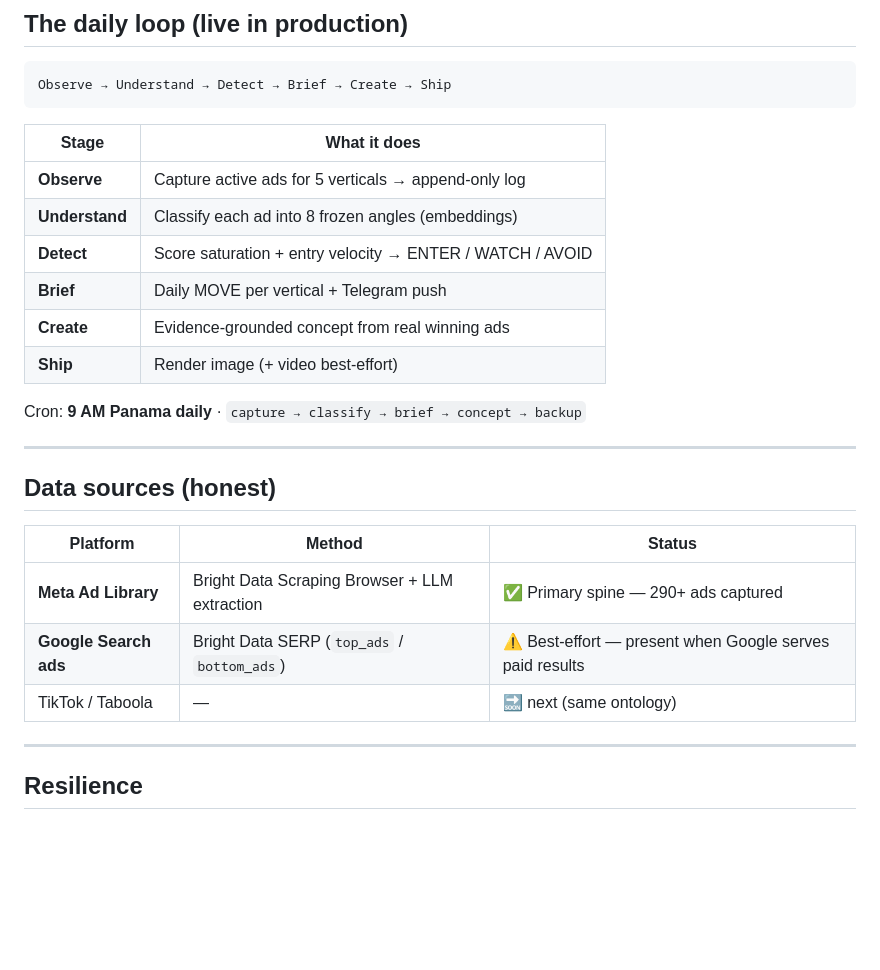
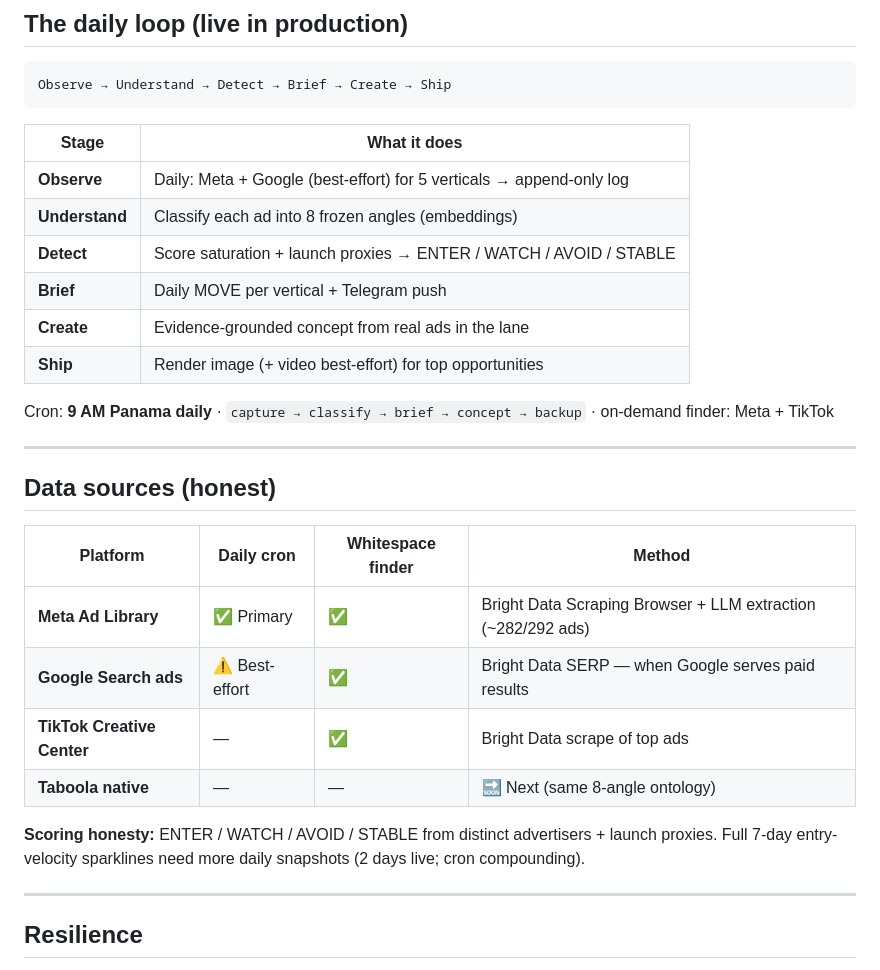
Before and after one commit to ElenaRevicheva/atlas-shifted, a Markdown page: README.md, the part around one of its changes. Drawn GitHub-style; blank space fills up the shorter version.

```diff
--- a/README.md
+++ b/README.md
@@ -71,24 +71,27 @@ Observe → Understand → Detect → Brief → Create → Ship
 
 | Stage | What it does |
 |-------|----------------|
-| **Observe** | Capture active ads for 5 verticals → append-only log |
+| **Observe** | Daily: Meta + Google (best-effort) for 5 verticals → append-only log |
 | **Understand** | Classify each ad into 8 frozen angles (embeddings) |
-| **Detect** | Score saturation + entry velocity → ENTER / WATCH / AVOID |
+| **Detect** | Score saturation + launch proxies → ENTER / WATCH / AVOID / STABLE |
 | **Brief** | Daily MOVE per vertical + Telegram push |
-| **Create** | Evidence-grounded concept from real winning ads |
-| **Ship** | Render image (+ video best-effort) |
+| **Create** | Evidence-grounded concept from real ads in the lane |
+| **Ship** | Render image (+ video best-effort) for top opportunities |
 
-Cron: **9 AM Panama daily** · `capture → classify → brief → concept → backup`
+Cron: **9 AM Panama daily** · `capture → classify → brief → concept → backup` · on-demand finder: Meta + TikTok
 
 ---
 
 ## Data sources (honest)
 
-| Platform | Method | Status |
-|----------|--------|--------|
-| **Meta Ad Library** | Bright Data Scraping Browser + LLM extraction | ✅ Primary spine — 290+ ads captured |
-| **Google Search ads** | Bright Data SERP (`top_ads` / `bottom_ads`) | ⚠️ Best-effort — present when Google serves paid results |
-| TikTok / Taboola | — | 🔜 next (same ontology) |
+| Platform | Daily cron | Whitespace finder | Method |
+|----------|------------|-------------------|--------|
+| **Meta Ad Library** | ✅ Primary | ✅ | Bright Data Scraping Browser + LLM extraction (~282/292 ads) |
+| **Google Search ads** | ⚠️ Best-effort | ✅ | Bright Data SERP — when Google serves paid results |
+| **TikTok Creative Center** | — | ✅ | Bright Data scrape of top ads |
+| **Taboola native** | — | — | 🔜 Next (same 8-angle ontology) |
+
+**Scoring honesty:** ENTER / WATCH / AVOID / STABLE from distinct advertisers + launch proxies. Full 7-day entry-velocity sparklines need more daily snapshots (2 days live; cron compounding).
 
 ---
 
```
Also changed, not shown: other parts of README.md (+8 -8 lines).
